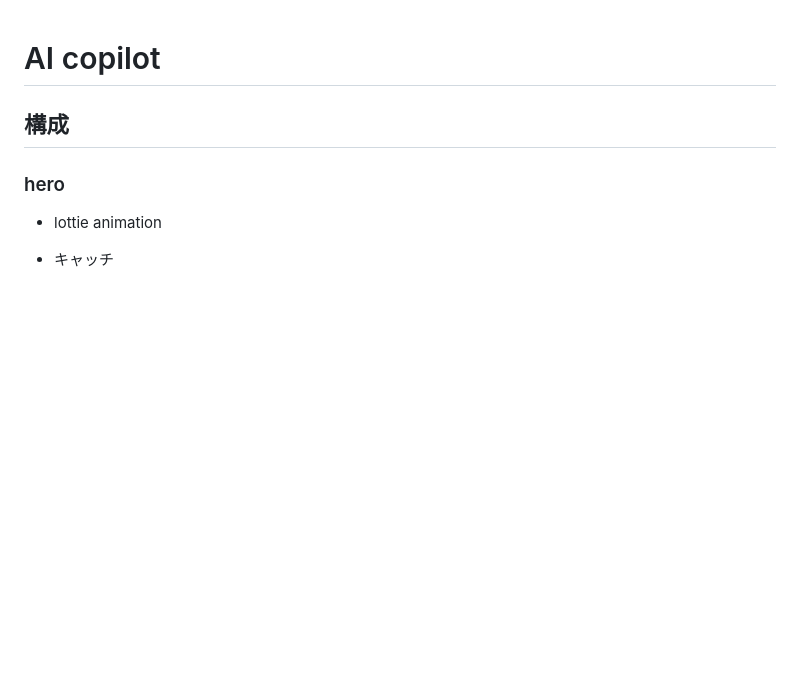
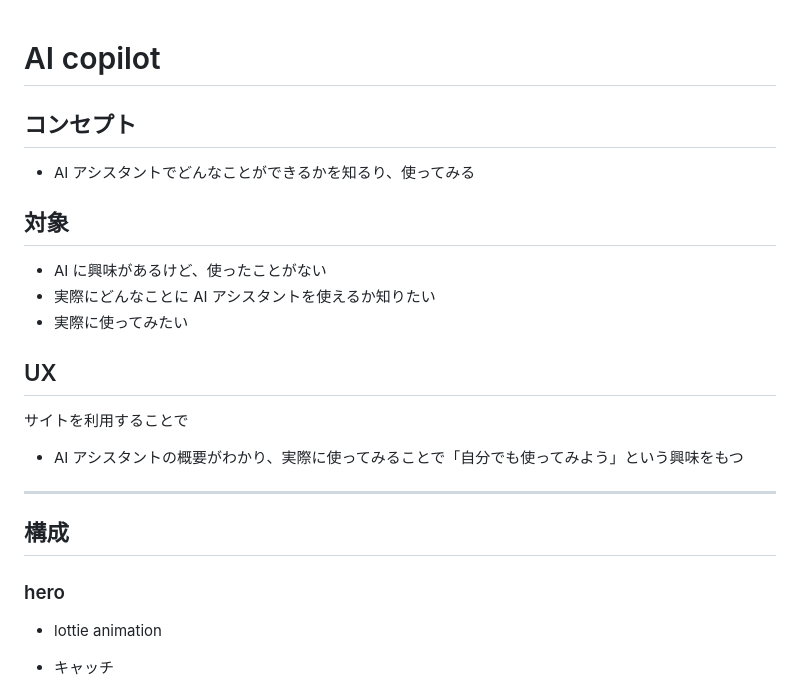
Before and after one commit to shibatastic/ai, a Markdown page: docs/info.md, the part around the change. Drawn GitHub-style; blank space fills up the shorter version.

Commit message:
auto-generate commit message

```diff
--- a/docs/info.md
+++ b/docs/info.md
@@ -1,4 +1,22 @@
 # AI copilot
+
+## コンセプト
+
+- AI アシスタントでどんなことができるかを知るり、使ってみる
+
+## 対象
+
+- AI に興味があるけど、使ったことがない
+- 実際にどんなことに AI アシスタントを使えるか知りたい
+- 実際に使ってみたい
+
+## UX
+
+サイトを利用することで
+
+- AI アシスタントの概要がわかり、実際に使ってみることで「自分でも使ってみよう」という興味をもつ
+
+---
 
 ## 構成
 
```
